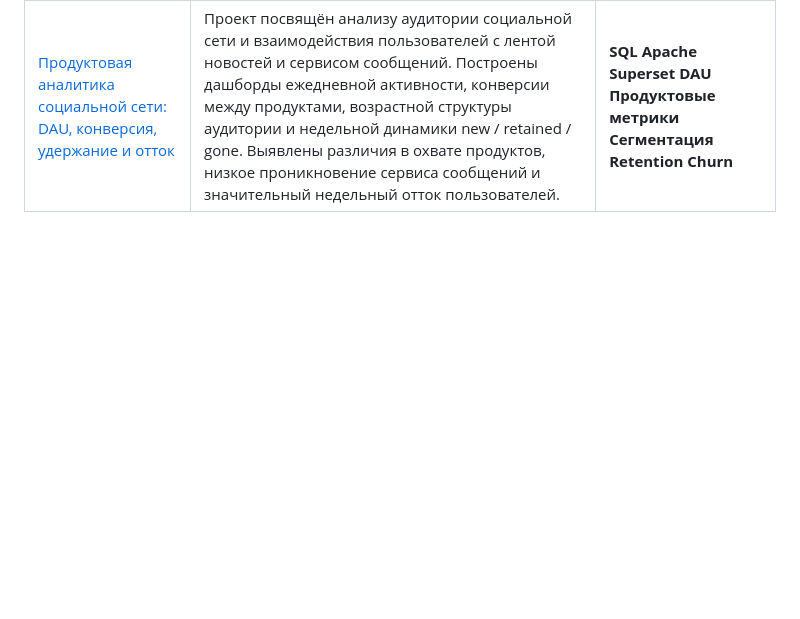
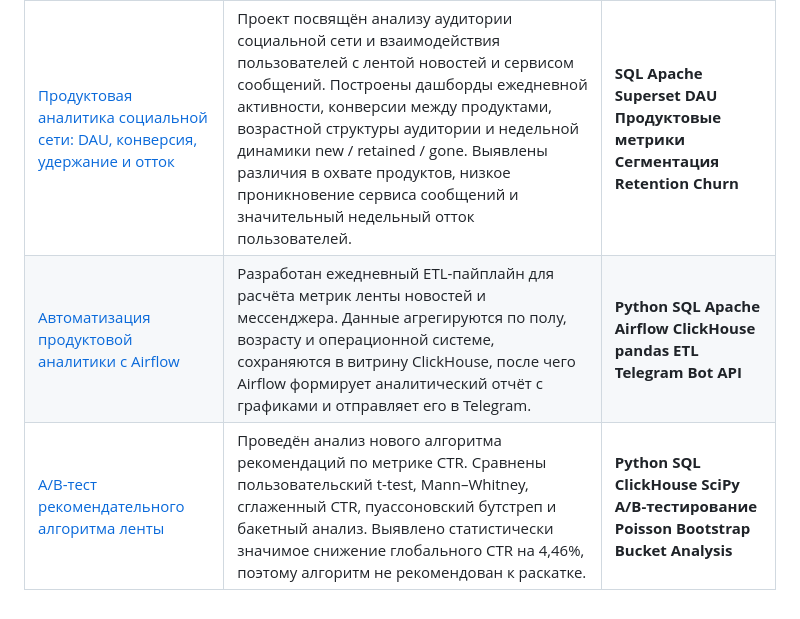
Before and after one commit to gianni090/gianni090, a Markdown page: README.md, the part around the change. Rendered like a GitHub page; blank space fills up the shorter version.

Commit message:
Update README with new project entries
Added new projects related to product analytics and A/B testing, including automation with Airflow and recommendation algorithms.

```diff
--- a/README.md
+++ b/README.md
@@ -33,3 +33,5 @@
 |[Продуктовая аналитика маркетплейса: retention, PMF и growth-гипотезы](https://github.com/gianni090/product_metricks)|Проект посвящен анализу нового маркетплейса, который продает новые товары из Бразилии. Бизнес столкнулся с проблемой: выручка не растет уже несколько месяцев, поэтому целью исследования стало выявление причин стагнации и поиск точек роста продукта.|**Python** **Pandas** **Numpy** **Seaborn** **Matplotlib** **Когортный анализ** **ICE framework** **расчет retention** |
 |[A/B–тестирование новой механики оплаты на платформе](https://github.com/gianni090/AB_test)|Проект посвящён анализу A/B–теста новой механики оплаты на образовательной платформе. В рамках исследования была поставлена задача оценить, приводит ли изменение платежного сценария к улучшению бизнес-метрик и можно ли рекомендовать внедрение нового решения на всю аудиторию. Результатом проекта стал законченный аналитический отчёт с выводами о влиянии новой механики оплаты на поведение пользователей и рекомендацией по дальнейшему запуску эксперимента.|**Python** **Pandas**  **bootstrap** **Seaborn** **A/B–тестирование**|
 |[Продуктовая аналитика социальной сети: DAU, конверсия, удержание и отток](https://github.com/gianni090/analitika-socialnoy-seti)|Проект посвящён анализу аудитории социальной сети и взаимодействия пользователей с лентой новостей и сервисом сообщений. Построены дашборды ежедневной активности, конверсии между продуктами, возрастной структуры аудитории и недельной динамики new / retained / gone. Выявлены различия в охвате продуктов, низкое проникновение сервиса сообщений и значительный недельный отток пользователей.|**SQL** **Apache Superset** **DAU** **Продуктовые метрики** **Сегментация** **Retention** **Churn**|
+|[Автоматизация продуктовой аналитики с Airflow](https://github.com/gianni090/avtomatizaciya-produktovoy-analitiki)|Разработан ежедневный ETL-пайплайн для расчёта метрик ленты новостей и мессенджера. Данные агрегируются по полу, возрасту и операционной системе, сохраняются в витрину ClickHouse, после чего Airflow формирует аналитический отчёт с графиками и отправляет его в Telegram.|**Python** **SQL** **Apache Airflow** **ClickHouse** **pandas** **ETL** **Telegram Bot API**|
+|[A/B-тест рекомендательного алгоритма ленты](https://github.com/gianni090/ab-test-rekomendatelnogo-algoritma)|Проведён анализ нового алгоритма рекомендаций по метрике CTR. Сравнены пользовательский t-test, Mann–Whitney, сглаженный CTR, пуассоновский бутстреп и бакетный анализ. Выявлено статистически значимое снижение глобального CTR на 4,46%, поэтому алгоритм не рекомендован к раскатке.|**Python** **SQL** **ClickHouse** **SciPy** **A/B-тестирование** **Poisson Bootstrap** **Bucket Analysis**|
```
